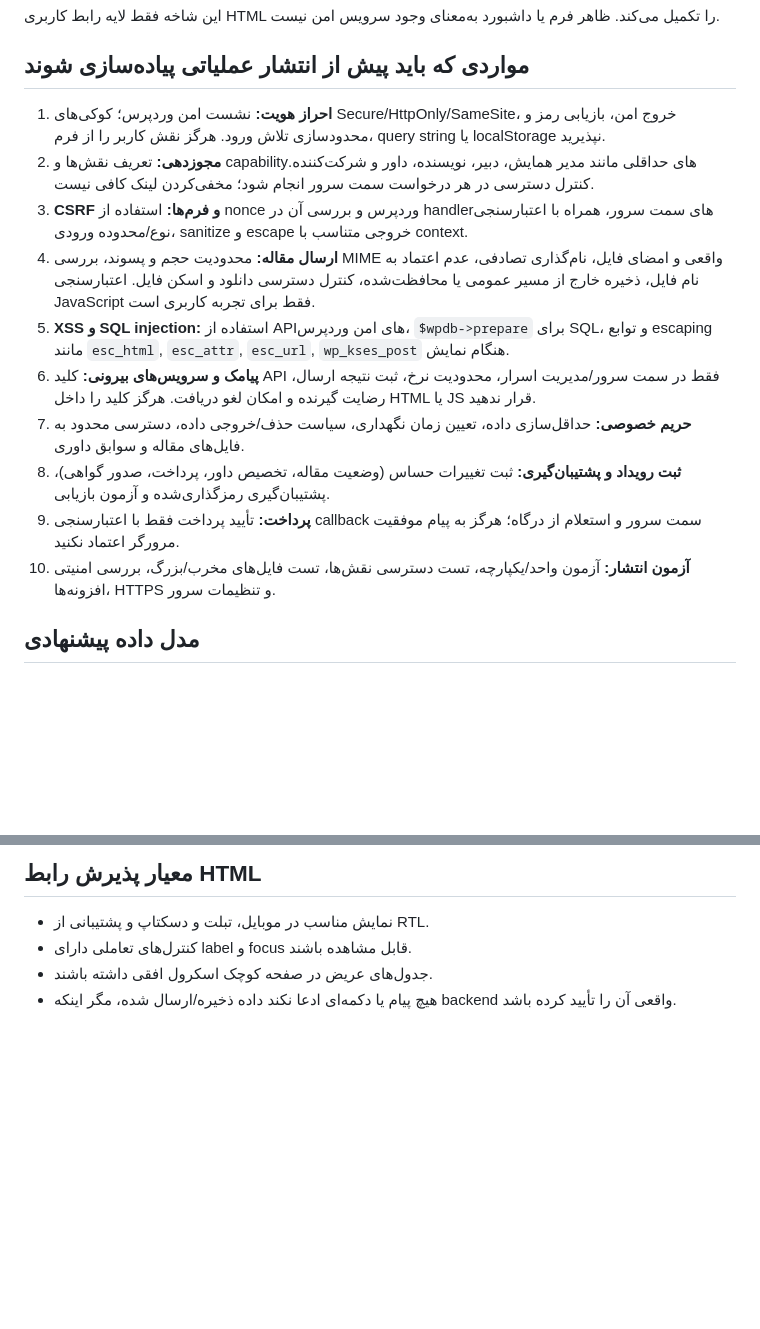
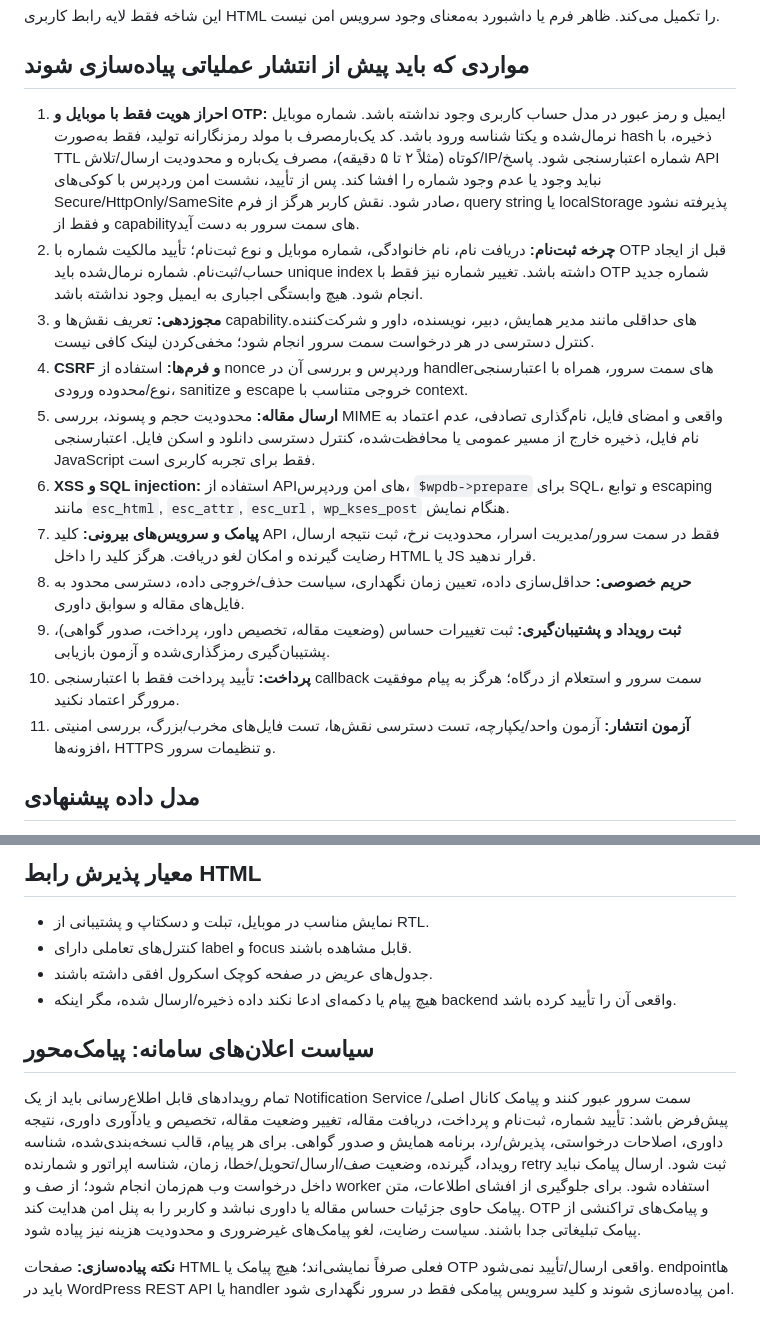
Before and after one commit to ArefShojaei/conference-template, a Markdown page: docs/WORDPRESS-SECURITY-ROADMAP.md, 2 parts joined by grey strips. Drawn GitHub-style; blank space fills up the shorter version.

Commit message:
Specify secure mobile OTP and SMS-first notification architecture

```diff
--- a/docs/WORDPRESS-SECURITY-ROADMAP.md
+++ b/docs/WORDPRESS-SECURITY-ROADMAP.md
@@ -4,16 +4,17 @@
 
 ## مواردی که باید پیش از انتشار عملیاتی پیاده‌سازی شوند
 
-1. **احراز هویت:** نشست امن وردپرس؛ کوکی‌های Secure/HttpOnly/SameSite، خروج امن، بازیابی رمز و محدودسازی تلاش ورود. هرگز نقش کاربر را از فرم، query string یا localStorage نپذیرید.
-2. **مجوزدهی:** تعریف نقش‌ها و capabilityهای حداقلی مانند مدیر همایش، دبیر، نویسنده، داور و شرکت‌کننده. کنترل دسترسی در هر درخواست سمت سرور انجام شود؛ مخفی‌کردن لینک کافی نیست.
-3. **CSRF و فرم‌ها:** استفاده از nonce وردپرس و بررسی آن در handlerهای سمت سرور، همراه با اعتبارسنجی نوع/محدوده ورودی، sanitize و escape خروجی متناسب با context.
-4. **ارسال مقاله:** محدودیت حجم و پسوند، بررسی MIME واقعی و امضای فایل، نام‌گذاری تصادفی، عدم اعتماد به نام فایل، ذخیره خارج از مسیر عمومی یا محافظت‌شده، کنترل دسترسی دانلود و اسکن فایل. اعتبارسنجی JavaScript فقط برای تجربه کاربری است.
-5. **XSS و SQL injection:** استفاده از APIهای امن وردپرس، `$wpdb->prepare` برای SQL، و توابع escaping مانند `esc_html`, `esc_attr`, `esc_url`, `wp_kses_post` هنگام نمایش.
-6. **پیامک و سرویس‌های بیرونی:** کلید API فقط در سمت سرور/مدیریت اسرار، محدودیت نرخ، ثبت نتیجه ارسال، رضایت گیرنده و امکان لغو دریافت. هرگز کلید را داخل HTML یا JS قرار ندهید.
-7. **حریم خصوصی:** حداقل‌سازی داده، تعیین زمان نگهداری، سیاست حذف/خروجی داده، دسترسی محدود به فایل‌های مقاله و سوابق داوری.
-8. **ثبت رویداد و پشتیبان‌گیری:** ثبت تغییرات حساس (وضعیت مقاله، تخصیص داور، پرداخت، صدور گواهی)، پشتیبان‌گیری رمزگذاری‌شده و آزمون بازیابی.
-9. **پرداخت:** تأیید پرداخت فقط با اعتبارسنجی callback سمت سرور و استعلام از درگاه؛ هرگز به پیام موفقیت مرورگر اعتماد نکنید.
-10. **آزمون انتشار:** آزمون واحد/یکپارچه، تست دسترسی نقش‌ها، تست فایل‌های مخرب/بزرگ، بررسی امنیتی افزونه‌ها، HTTPS و تنظیمات سرور.
+1. **احراز هویت فقط با موبایل و OTP:** ایمیل و رمز عبور در مدل حساب کاربری وجود نداشته باشد. شماره موبایل نرمال‌شده و یکتا شناسه ورود باشد. کد یک‌بارمصرف با مولد رمزنگارانه تولید، فقط به‌صورت hash ذخیره، با TTL کوتاه (مثلاً ۲ تا ۵ دقیقه)، مصرف یک‌باره و محدودیت ارسال/تلاش/IP/شماره اعتبارسنجی شود. پاسخ API نباید وجود یا عدم وجود شماره را افشا کند. پس از تأیید، نشست امن وردپرس با کوکی‌های Secure/HttpOnly/SameSite صادر شود. نقش کاربر هرگز از فرم، query string یا localStorage پذیرفته نشود و فقط از capabilityهای سمت سرور به دست آید.
+2. **چرخه ثبت‌نام:** دریافت نام، نام خانوادگی، شماره موبایل و نوع ثبت‌نام؛ تأیید مالکیت شماره با OTP قبل از ایجاد حساب/ثبت‌نام. شماره نرمال‌شده باید unique index داشته باشد. تغییر شماره نیز فقط با OTP شماره جدید انجام شود. هیچ وابستگی اجباری به ایمیل وجود نداشته باشد.
+3. **مجوزدهی:** تعریف نقش‌ها و capabilityهای حداقلی مانند مدیر همایش، دبیر، نویسنده، داور و شرکت‌کننده. کنترل دسترسی در هر درخواست سمت سرور انجام شود؛ مخفی‌کردن لینک کافی نیست.
+4. **CSRF و فرم‌ها:** استفاده از nonce وردپرس و بررسی آن در handlerهای سمت سرور، همراه با اعتبارسنجی نوع/محدوده ورودی، sanitize و escape خروجی متناسب با context.
+5. **ارسال مقاله:** محدودیت حجم و پسوند، بررسی MIME واقعی و امضای فایل، نام‌گذاری تصادفی، عدم اعتماد به نام فایل، ذخیره خارج از مسیر عمومی یا محافظت‌شده، کنترل دسترسی دانلود و اسکن فایل. اعتبارسنجی JavaScript فقط برای تجربه کاربری است.
+6. **XSS و SQL injection:** استفاده از APIهای امن وردپرس، `$wpdb->prepare` برای SQL، و توابع escaping مانند `esc_html`, `esc_attr`, `esc_url`, `wp_kses_post` هنگام نمایش.
+7. **پیامک و سرویس‌های بیرونی:** کلید API فقط در سمت سرور/مدیریت اسرار، محدودیت نرخ، ثبت نتیجه ارسال، رضایت گیرنده و امکان لغو دریافت. هرگز کلید را داخل HTML یا JS قرار ندهید.
+8. **حریم خصوصی:** حداقل‌سازی داده، تعیین زمان نگهداری، سیاست حذف/خروجی داده، دسترسی محدود به فایل‌های مقاله و سوابق داوری.
+9. **ثبت رویداد و پشتیبان‌گیری:** ثبت تغییرات حساس (وضعیت مقاله، تخصیص داور، پرداخت، صدور گواهی)، پشتیبان‌گیری رمزگذاری‌شده و آزمون بازیابی.
+10. **پرداخت:** تأیید پرداخت فقط با اعتبارسنجی callback سمت سرور و استعلام از درگاه؛ هرگز به پیام موفقیت مرورگر اعتماد نکنید.
+11. **آزمون انتشار:** آزمون واحد/یکپارچه، تست دسترسی نقش‌ها، تست فایل‌های مخرب/بزرگ، بررسی امنیتی افزونه‌ها، HTTPS و تنظیمات سرور.
 
 ## مدل داده پیشنهادی
 
@@ -33,3 +34,9 @@
 - کنترل‌های تعاملی دارای label و focus قابل مشاهده باشند.
 - جدول‌های عریض در صفحه کوچک اسکرول افقی داشته باشند.
 - هیچ پیام یا دکمه‌ای ادعا نکند داده ذخیره/ارسال شده، مگر اینکه backend واقعی آن را تأیید کرده باشد.
+
+## سیاست اعلان‌های سامانه: پیامک‌محور
+
+تمام رویدادهای قابل اطلاع‌رسانی باید از یک Notification Service سمت سرور عبور کنند و پیامک کانال اصلی/پیش‌فرض باشد: تأیید شماره، ثبت‌نام و پرداخت، دریافت مقاله، تغییر وضعیت مقاله، تخصیص و یادآوری داوری، نتیجه داوری، اصلاحات درخواستی، پذیرش/رد، برنامه همایش و صدور گواهی. برای هر پیام، قالب نسخه‌بندی‌شده، شناسه رویداد، گیرنده، وضعیت صف/ارسال/تحویل/خطا، زمان، شناسه اپراتور و شمارنده retry ثبت شود. ارسال پیامک نباید داخل درخواست وب هم‌زمان انجام شود؛ از صف و worker استفاده شود. برای جلوگیری از افشای اطلاعات، متن پیامک حاوی جزئیات حساس مقاله یا داوری نباشد و کاربر را به پنل امن هدایت کند. OTP و پیامک‌های تراکنشی از پیامک تبلیغاتی جدا باشند. سیاست رضایت، لغو پیامک‌های غیرضروری و محدودیت هزینه نیز پیاده شود.
+
+**نکته پیاده‌سازی:** صفحات HTML فعلی صرفاً نمایشی‌اند؛ هیچ پیامک یا OTP واقعی ارسال/تأیید نمی‌شود. endpointها باید در WordPress REST API یا handler امن پیاده‌سازی شوند و کلید سرویس پیامکی فقط در سرور نگهداری شود.
```
